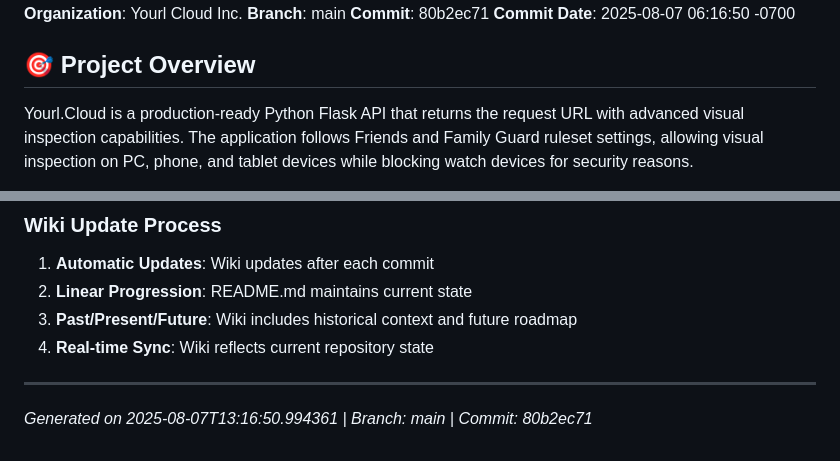
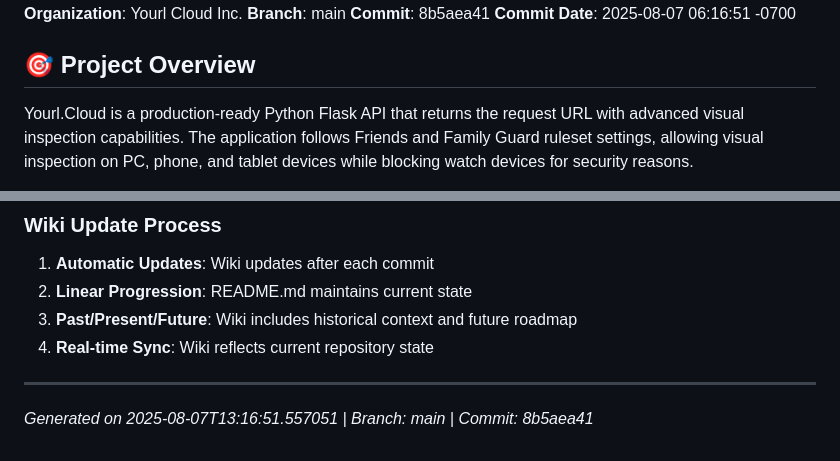
Before and after one commit to XDM-ZSBW/yourl.cloud, a Markdown page: wiki/Home.md, 2 parts joined by grey strips. Rendered like a GitHub page.

Commit message:
Auto-update wiki/Home.md - Sync with latest commit

```diff
--- a/wiki/Home.md
+++ b/wiki/Home.md
@@ -4,8 +4,8 @@
 **Session ID**: f1d78acb-de07-46e0-bfa7-f5b75e3c0c49
 **Organization**: Yourl Cloud Inc.
 **Branch**: main
-**Commit**: 80b2ec71
-**Commit Date**: 2025-08-07 06:16:50 -0700
+**Commit**: 8b5aea41
+**Commit Date**: 2025-08-07 06:16:51 -0700
 
 ## 🎯 Project Overview
 
@@ -185,4 +185,4 @@ The application serves as both a testing/development tool and a production servi
 
 ---
 
-*Generated on 2025-08-07T13:16:50.994361 | Branch: main | Commit: 80b2ec71*
+*Generated on 2025-08-07T13:16:51.557051 | Branch: main | Commit: 8b5aea41*
```
Also changed, not shown: other parts of wiki/Home.md (+1 -1 lines).
